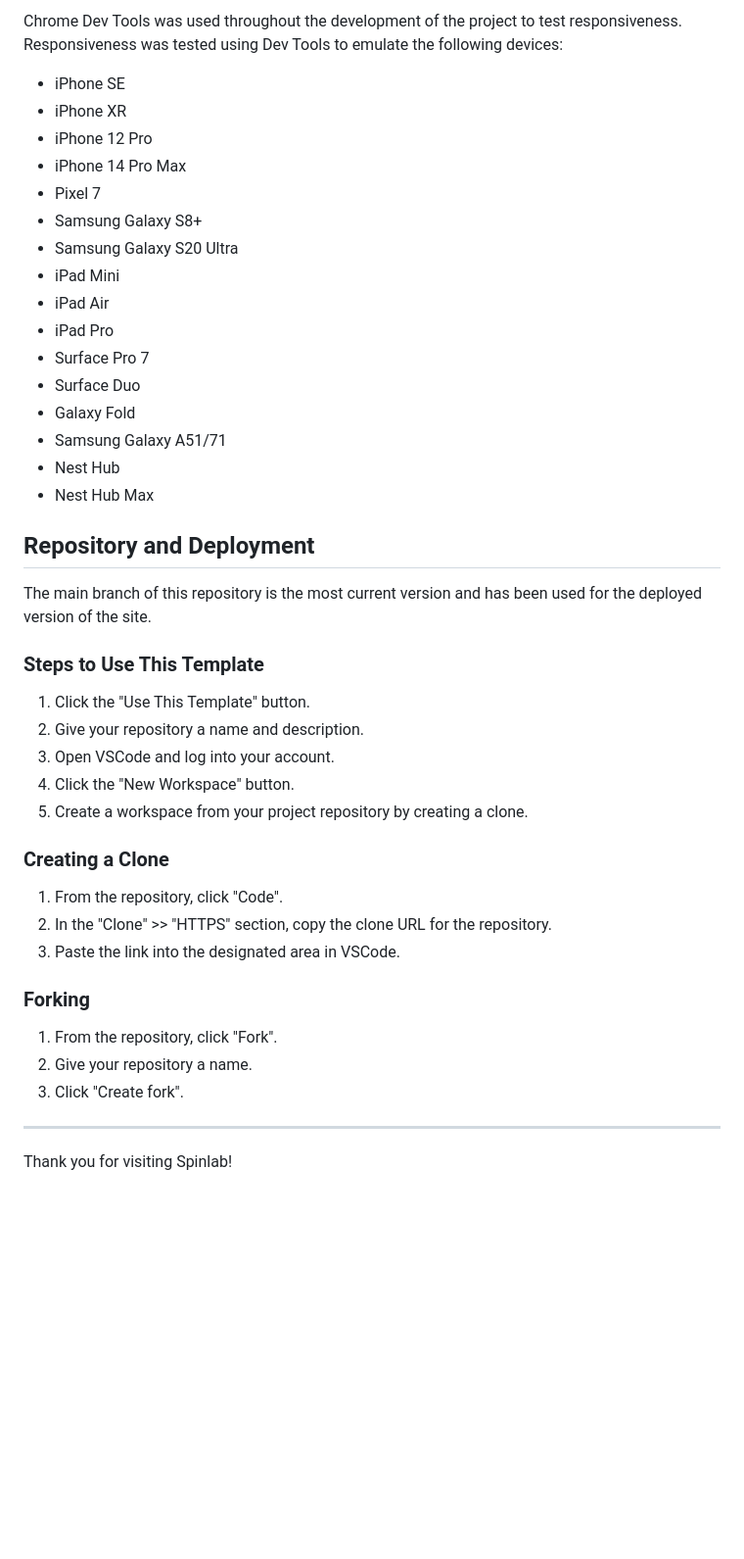
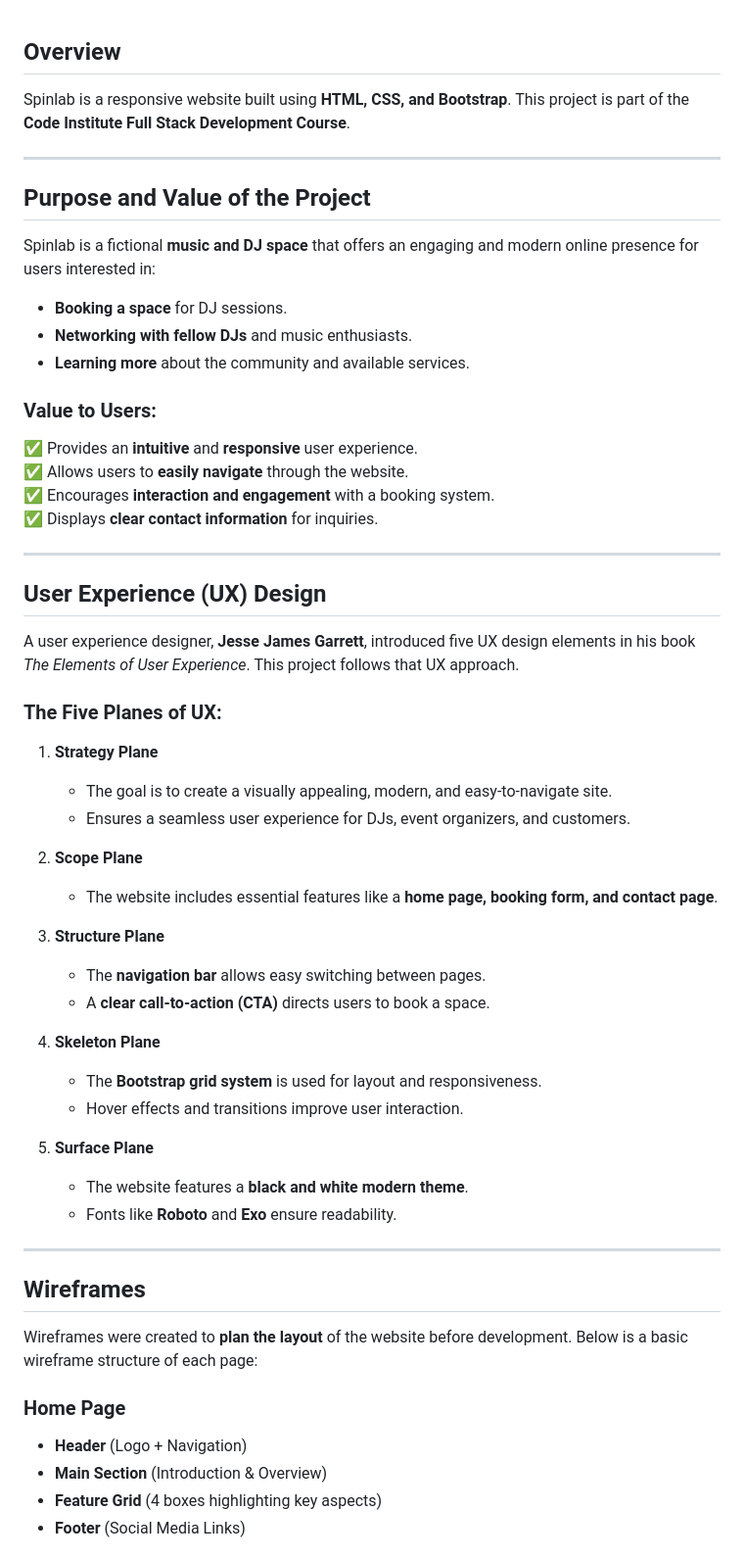
Before and after one commit to ellerbyluke/spinlabs-milestone1-, a Markdown page: README.md, the part around one of its changes. Shown at 98% size. GitHub-like rendering; blank space fills up the shorter version.

Commit message:
Update README.md
full readme without images

```diff
--- a/README.md
+++ b/README.md
@@ -93,42 +1,55 @@ Both fonts used in this project are Google Fonts.
-Chrome Dev Tools was used throughout the development of the project to test responsiveness. Responsiveness was tested using Dev Tools to emulate the following devices:
-- iPhone SE
-- iPhone XR
-- iPhone 12 Pro
-- iPhone 14 Pro Max
-- Pixel 7
-- Samsung Galaxy S8+
-- Samsung Galaxy S20 Ultra
-- iPad Mini
-- iPad Air
-- iPad Pro
-- Surface Pro 7
-- Surface Duo
-- Galaxy Fold
-- Samsung Galaxy A51/71
-- Nest Hub
-- Nest Hub Max
-
-## Repository and Deployment
-
-The main branch of this repository is the most current version and has been used for the deployed version of the site.
-
-### Steps to Use This Template
-1. Click the "Use This Template" button.
-2. Give your repository a name and description.
-3. Open VSCode and log into your account.
-4. Click the "New Workspace" button.
-5. Create a workspace from your project repository by creating a clone.
-
-### Creating a Clone
-1. From the repository, click "Code".
-2. In the "Clone" >> "HTTPS" section, copy the clone URL for the repository.
-3. Paste the link into the designated area in VSCode.
-
-### Forking
-1. From the repository, click "Fork".
-2. Give your repository a name.
-3. Click "Create fork".
+## **Overview**
+Spinlab is a responsive website built using **HTML, CSS, and Bootstrap**. This project is part of the **Code Institute Full Stack Development Course**.
 
 ---
 
-Thank you for visiting Spinlab!
+## **Purpose and Value of the Project**
+Spinlab is a fictional **music and DJ space** that offers an engaging and modern online presence for users interested in:
+
+- **Booking a space** for DJ sessions.
+- **Networking with fellow DJs** and music enthusiasts.
+- **Learning more** about the community and available services.
+
+### **Value to Users:**
+✅ Provides an **intuitive** and **responsive** user experience.
+✅ Allows users to **easily navigate** through the website.
+✅ Encourages **interaction and engagement** with a booking system.
+✅ Displays **clear contact information** for inquiries.
+
+---
+
+## **User Experience (UX) Design**
+
+A user experience designer, **Jesse James Garrett**, introduced five UX design elements in his book *The Elements of User Experience*. This project follows that UX approach.
+
+### **The Five Planes of UX:**
+1. **Strategy Plane**
+   - The goal is to create a visually appealing, modern, and easy-to-navigate site.
+   - Ensures a seamless user experience for DJs, event organizers, and customers.
+
+2. **Scope Plane**
+   - The website includes essential features like a **home page, booking form, and contact page**.
+
+3. **Structure Plane**
+   - The **navigation bar** allows easy switching between pages.
+   - A **clear call-to-action (CTA)** directs users to book a space.
+
+4. **Skeleton Plane**
+   - The **Bootstrap grid system** is used for layout and responsiveness.
+   - Hover effects and transitions improve user interaction.
+
+5. **Surface Plane**
+   - The website features a **black and white modern theme**.
+   - Fonts like **Roboto** and **Exo** ensure readability.
+
+---
+
+## **Wireframes**
+Wireframes were created to **plan the layout** of the website before development. Below is a basic wireframe structure of each page:
+
+### **Home Page**
+- **Header** (Logo + Navigation)
+- **Main Section** (Introduction & Overview)
+- **Feature Grid** (4 boxes highlighting key aspects)
+- **Footer** (Social Media Links)
+
```
Also changed, not shown: other parts of README.md (+88 -92 lines).
